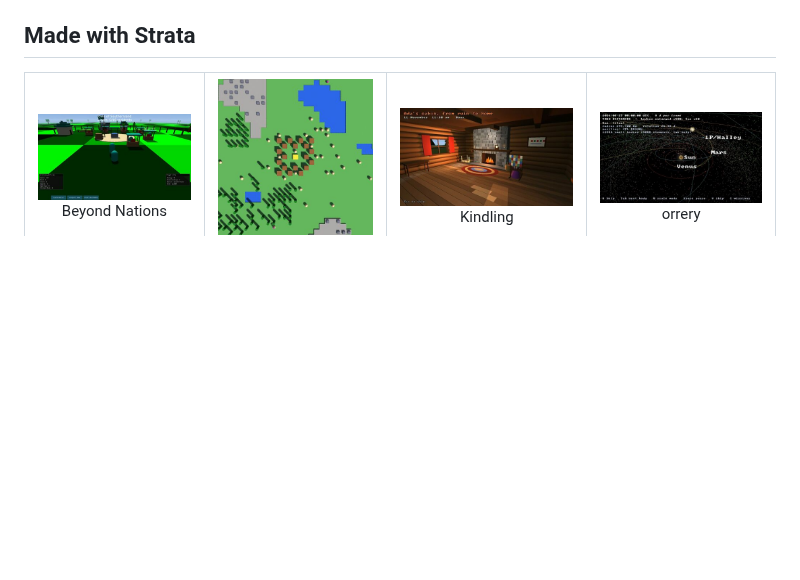
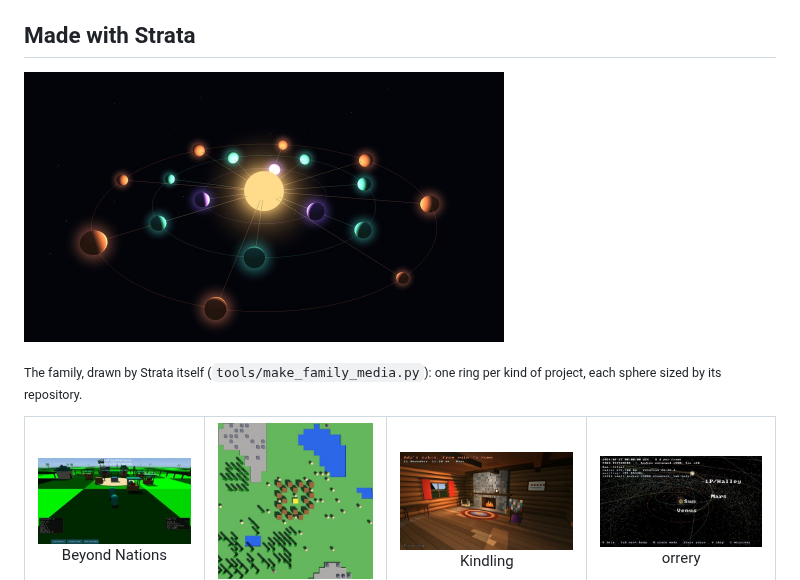
Before and after one commit to Preponderous-Software/strata, a Markdown page: README.md, the part around the change. GitHub-like rendering; pictures changed too: docs/media/showcase/family.jpg (added); blank space fills up the shorter version.

```diff
--- a/README.md
+++ b/README.md
@@ -65,6 +65,11 @@ The design is Preponderous Software's RFC 0020, *Shared C++ 3D Engine*.
   P/Invoke.
 
 ## Made with Strata
+
+<a href="docs/SHOWCASE.md"><img src="docs/media/showcase/family.jpg" width="480" alt="Strata as a glowing core with eighteen projects on three rings around it: renders and previews inside, simulations and views in the middle, games outside"></a>
+
+<sub>The family, drawn by Strata itself (`tools/make_family_media.py`): one
+ring per kind of project, each sphere sized by its repository.</sub>
 
 <table>
   <tr>
```
Also changed, not shown: docs/SHOWCASE.md (+13 -0 lines), docs/media/family-orbit.gif (added), 1 other file.
